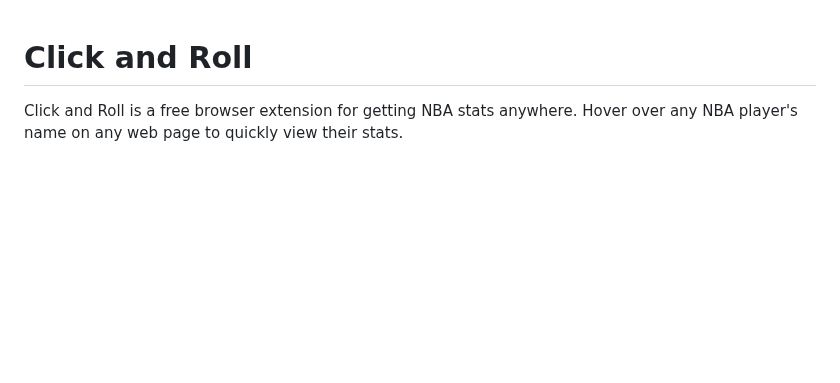
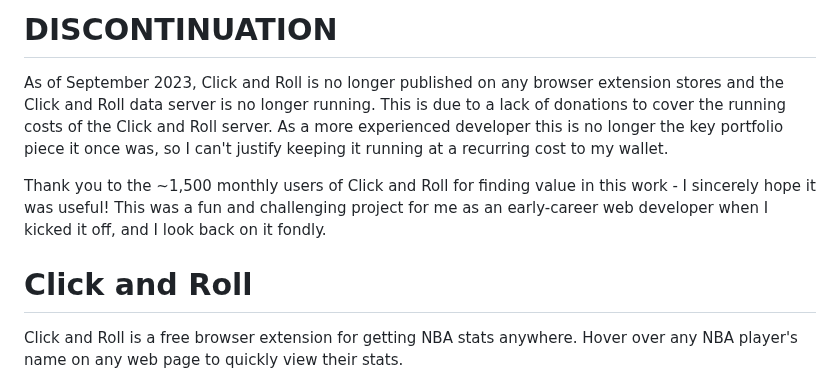
Before and after one commit to aajfranklin/Click-And-Roll, a Markdown page: README.md, the part around the change. Rendered like a GitHub page; blank space fills up the shorter version.

Commit message:
docs: update README.md

```diff
--- a/README.md
+++ b/README.md
@@ -1,3 +1,9 @@
+# DISCONTINUATION
+
+As of September 2023, Click and Roll is no longer published on any browser extension stores and the Click and Roll data server is no longer running. This is due to a lack of donations to cover the running costs of the Click and Roll server. As a more experienced developer this is no longer the key portfolio piece it once was, so I can't justify keeping it running at a recurring cost to my wallet.
+
+Thank you to the ~1,500 monthly users of Click and Roll for finding value in this work - I sincerely hope it was useful! This was a fun and challenging project for me as an early-career web developer when I kicked it off, and I look back on it fondly.
+
 # Click and Roll
 
 Click and Roll is a free browser extension for getting NBA stats anywhere. Hover over any NBA player's name on any web page to quickly view their stats.
```
